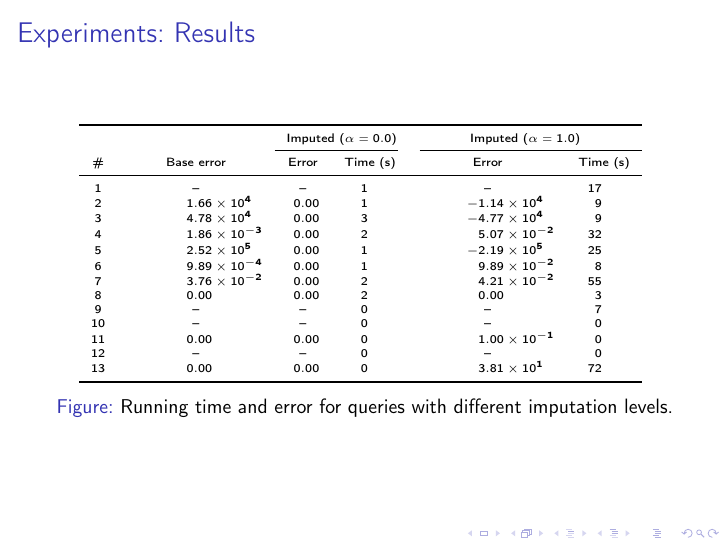
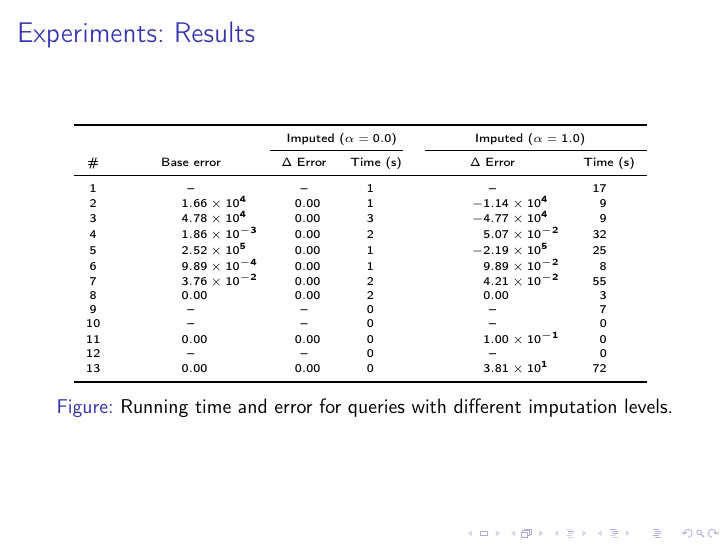
Before and after one commit to mitdbg/imputedb, LaTeX slides (presentation/main.tex, which reads paper/runtimes.tex): page 5 of 14. Compiled offline with pdfLaTeX.

Commit message:
experiments: added delta to column name

```diff
--- a/paper/runtimes.tex
+++ b/paper/runtimes.tex
@@ -3,7 +3,7 @@
 \multicolumn{2}{c}{} & \multicolumn{2}{c}{Imputed ($\alpha=0.0$)} & \multicolumn{2}{c}{Imputed ($\alpha=1.0$)} \\
 \cmidrule(r){3-4}
 \cmidrule(l){5-6}
-\# & \multicolumn{1}{c}{Base error} & \multicolumn{1}{c}{Error} & \multicolumn{1}{c}{Time (s)} & \multicolumn{1}{c}{Error} & \multicolumn{1}{c}{Time (s)} \\
+\# & \multicolumn{1}{c}{Base error} & \multicolumn{1}{c}{$\Delta$ Error} & \multicolumn{1}{c}{Time (s)} & \multicolumn{1}{c}{$\Delta$ Error} & \multicolumn{1}{c}{Time (s)} \\
 \midrule
 \ref{q1} & \multicolumn{1}{c}{--} & \multicolumn{1}{c}{--} & 1 & \multicolumn{1}{c}{--} & 17 \\
 \ref{q2} & 1.66e+04 & 0.00e+00 & 1 & -1.14e+04 & 9 \\
```
